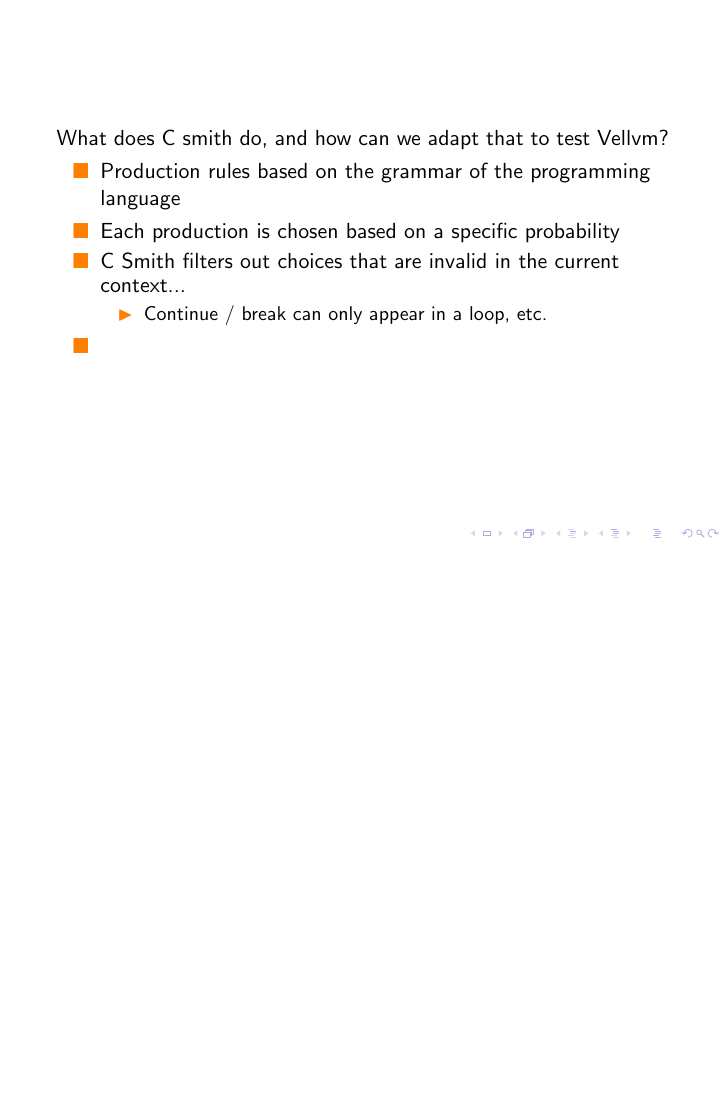
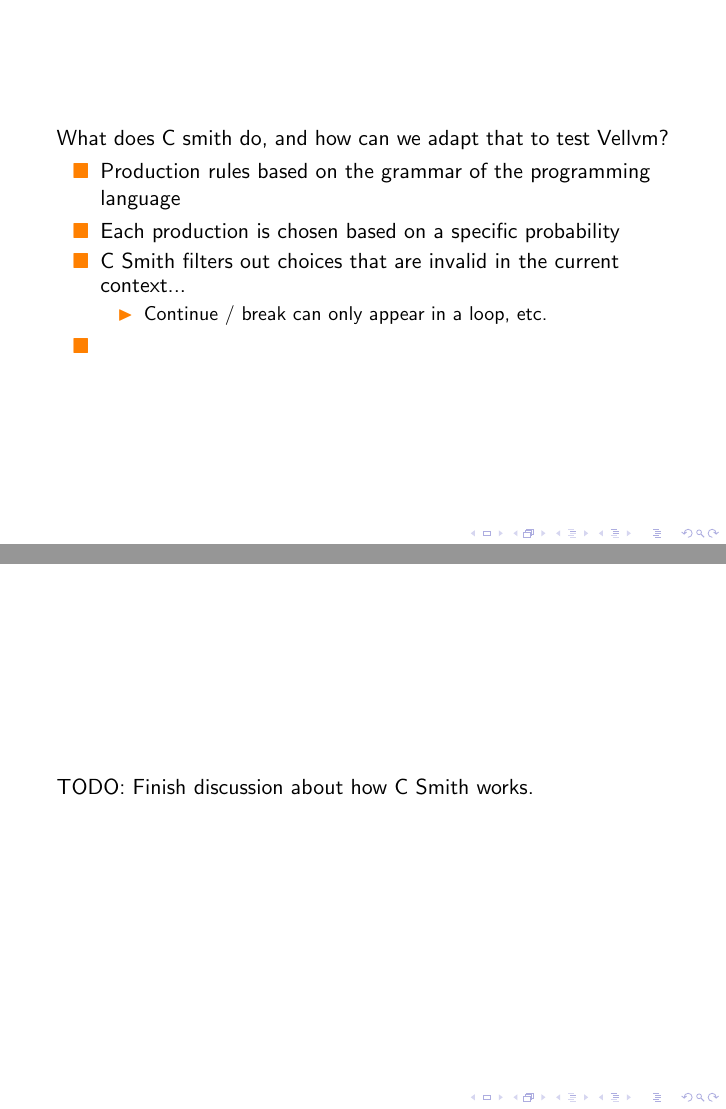
Before and after one commit to Chobbes/vellvm-testing-presentation, LaTeX slides (main.tex): page 17 of 27 before the commit and pages 17 and 18 of 28 after it, the two joined at a grey line, the shorter picture padded with empty space. Compiled offline with pdfLaTeX; a LaTeX package or settings file that is missing is left out.

Commit message:
Add todo slide.

```diff
--- a/main.tex
+++ b/main.tex
@@ -359,6 +359,10 @@ showstringspaces=false}
 \end{frame}
 
 \begin{frame}
+  TODO: Finish discussion about how C Smith works.
+\end{frame}
+
+\begin{frame}
   \frametitle{Termination and C Smith}
 
   C Smith just uses timeouts in its test harness.
```
